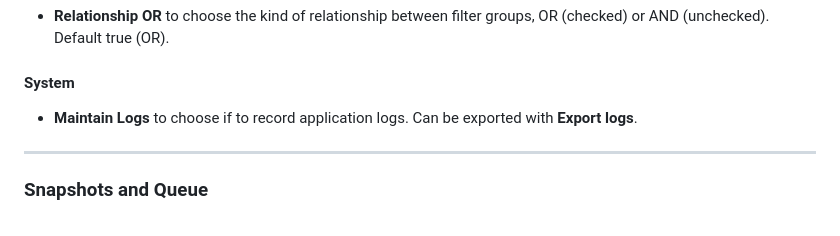
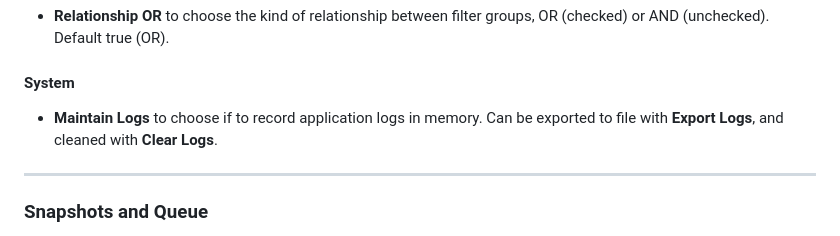
Before and after one commit to atlantidezign/copyman, a Markdown page: docs/USAGE.md, the part around one of its changes. Rendered like a GitHub page.

```diff
--- a/docs/USAGE.md
+++ b/docs/USAGE.md
@@ -107,7 +107,7 @@ It can be:
 - **Relationship OR** to choose the kind of relationship between filter groups, OR (checked) or AND (unchecked). Default true (OR).
 
 #### System
-- **Maintain Logs** to choose if to record application logs. Can be exported with **Export logs**.
+- **Maintain Logs** to choose if to record application logs in memory. Can be exported to file with **Export Logs**, and cleaned with **Clear Logs**.
 
 
 ---
```
Also changed, not shown: other parts of docs/USAGE.md (+1 -1 lines).
